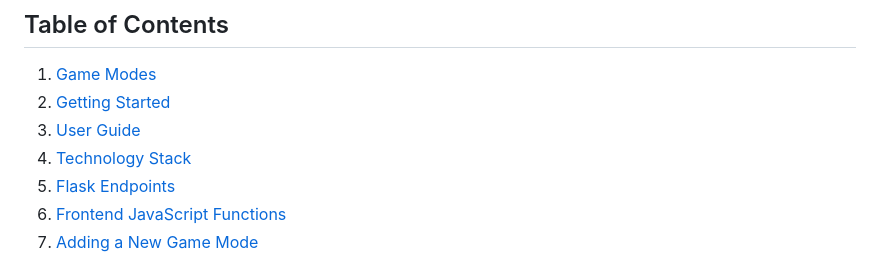
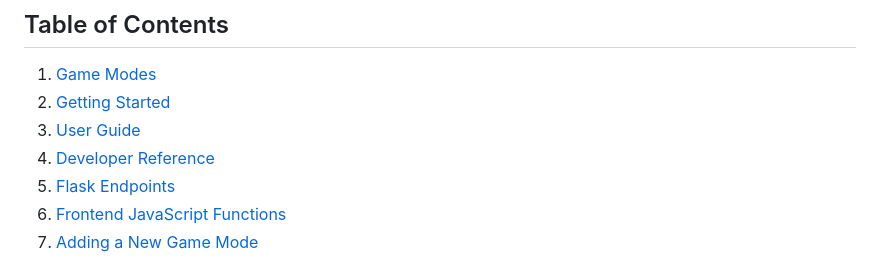
Before and after one commit to KyziaPi/Lexis_WebApp, a Markdown page: README.md, the part around the change. GitHub-like rendering.

Commit message:
Rename 'Technology Stack' to 'Developer Reference'

```diff
--- a/README.md
+++ b/README.md
@@ -16,7 +16,7 @@ Guessarium combines several guessing games into one application powered by a cus
 1. [Game Modes](#game-modes)
 2. [Getting Started](#getting-started)
 3. [User Guide](#user-guide)
-4. [Technology Stack](#developer-reference)
+4. [Developer Reference](#developer-reference)
 5. [Flask Endpoints](#flask-endpoints)
 6. [Frontend JavaScript Functions](#frontend-javascript-functions)
 7. [Adding a New Game Mode](#adding-a-new-game-mode)
```
